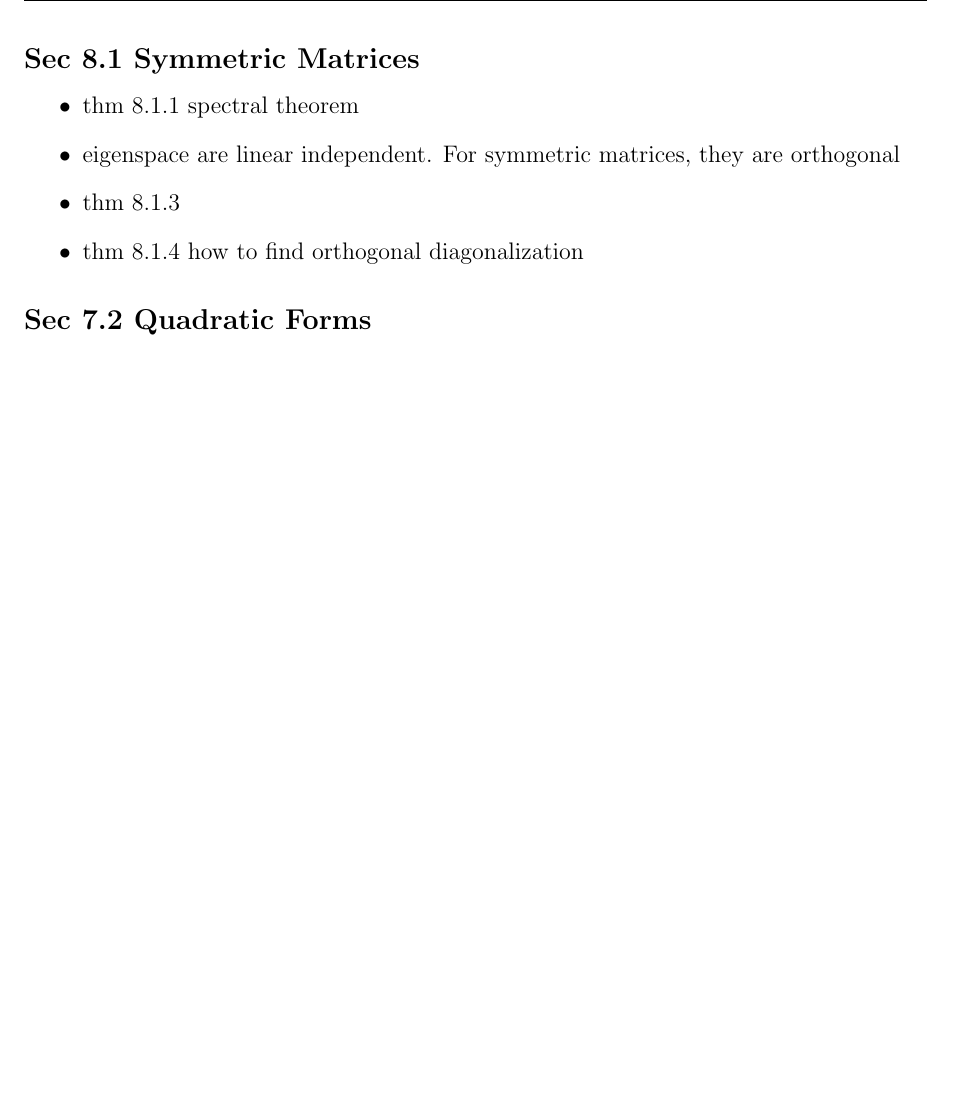
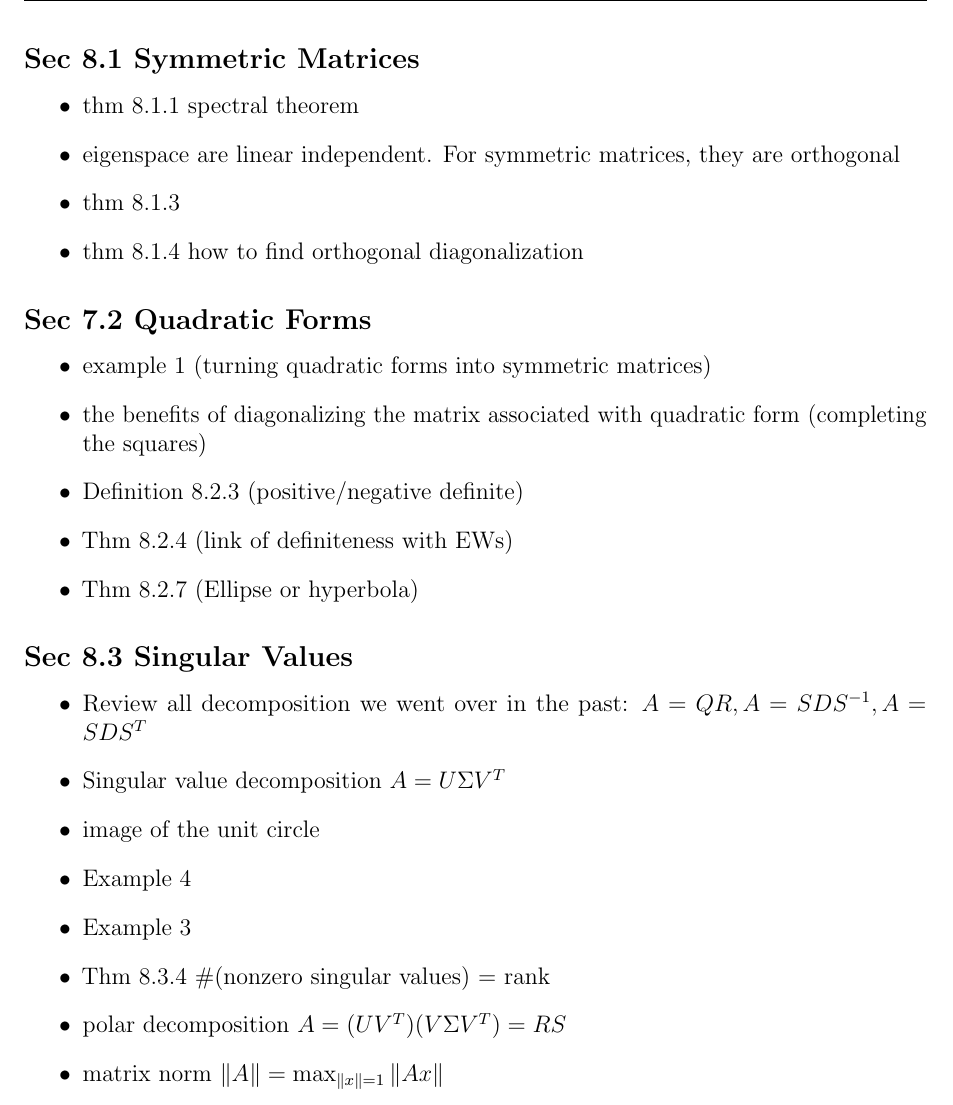
Before and after one commit to evastgh/ps, a LaTeX document (Math33A_Linear_Algebra_Teaching/lesson_plans.tex): part of page 9 of 9, cut so that both start at the same text, the shorter picture padded with empty space. Compiled offline with pdfLaTeX.

Commit message:
final lesson plans

```diff
--- a/Math33A_Linear_Algebra_Teaching/lesson_plans.tex
+++ b/Math33A_Linear_Algebra_Teaching/lesson_plans.tex
@@ -521,13 +521,26 @@ Note: maybe mention the definition of trace and show its cyclic property.
 \end{itemize}
 
 \subsection*{Sec 7.2 Quadratic Forms}
+\begin{itemize}
+    \item example 1 (turning quadratic forms into symmetric matrices)
+    \item the benefits of diagonalizing the matrix associated with quadratic form (completing the squares)
+    \item Definition 8.2.3 (positive/negative definite)
+    \item Thm 8.2.4 (link of definiteness with EWs)
+    \item Thm 8.2.7 (Ellipse or hyperbola)
+\end{itemize}
+
+\subsection*{Sec 8.3 Singular Values}
+\begin{itemize}
+    \item Review all decomposition we went over in the past: $A = QR, A = SDS^{-1}, A = SDS^T$
+    \item Singular value decomposition $A = U\Sigma V^T$
+    \item image of the unit circle
+    \item Example 4
+    \item Example 3
+    \item Thm 8.3.4 \#(nonzero singular values) = rank
+    \item polar decomposition $A = (UV^T)(V\Sigma V^T) = RS$
+    \item matrix norm $\|A\| = \max_{\|x\|=1}\|Ax\|$
+\end{itemize}
 
 
 
-
-
-% this is Sec 6.3
-    % \item $\det(A)$ is the area of the parallelogram/parallelepiped
-
-
 \end{document}
```
Also changed, not shown: Math33A_Linear_Algebra_Teaching/HW10.txt (added, +5 -0 lines), Math33A_Linear_Algebra_Teaching/lesson_plans.pdf, 1 other file.
